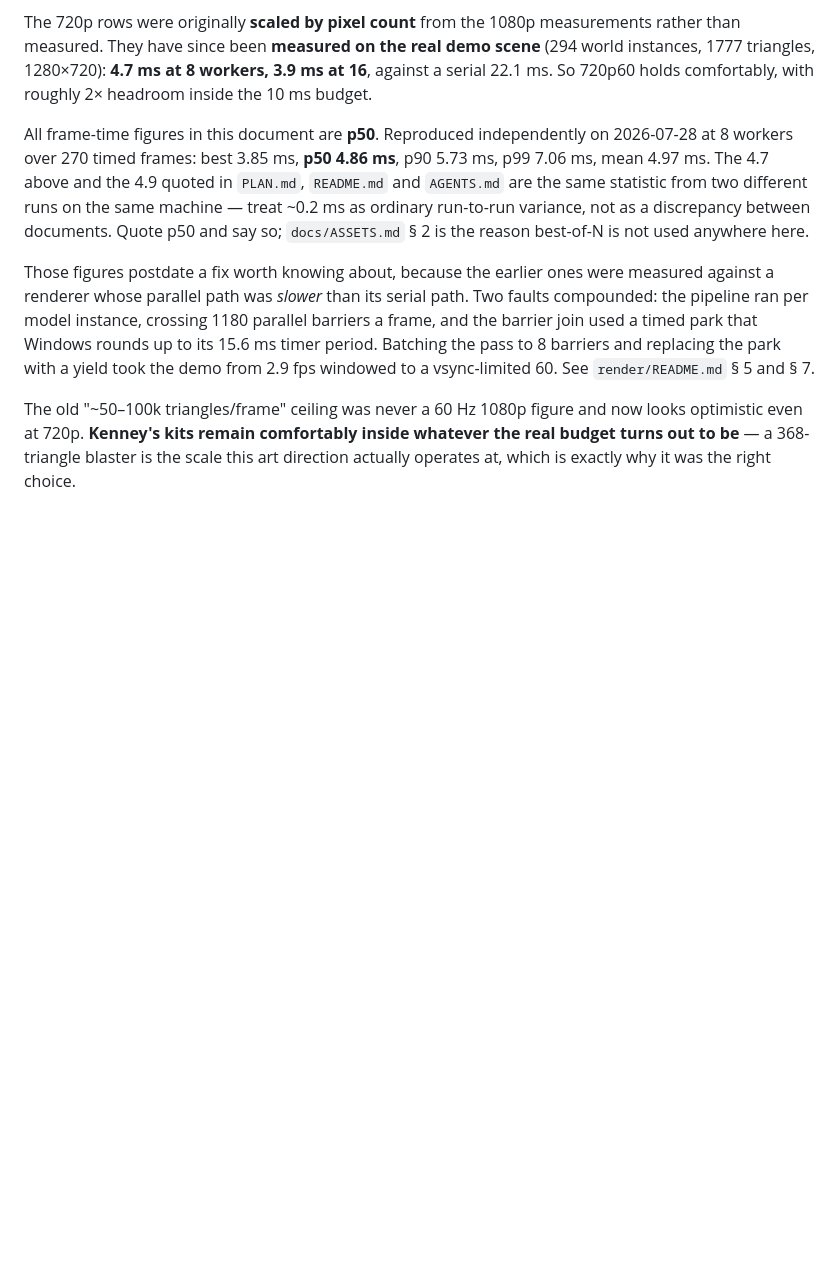
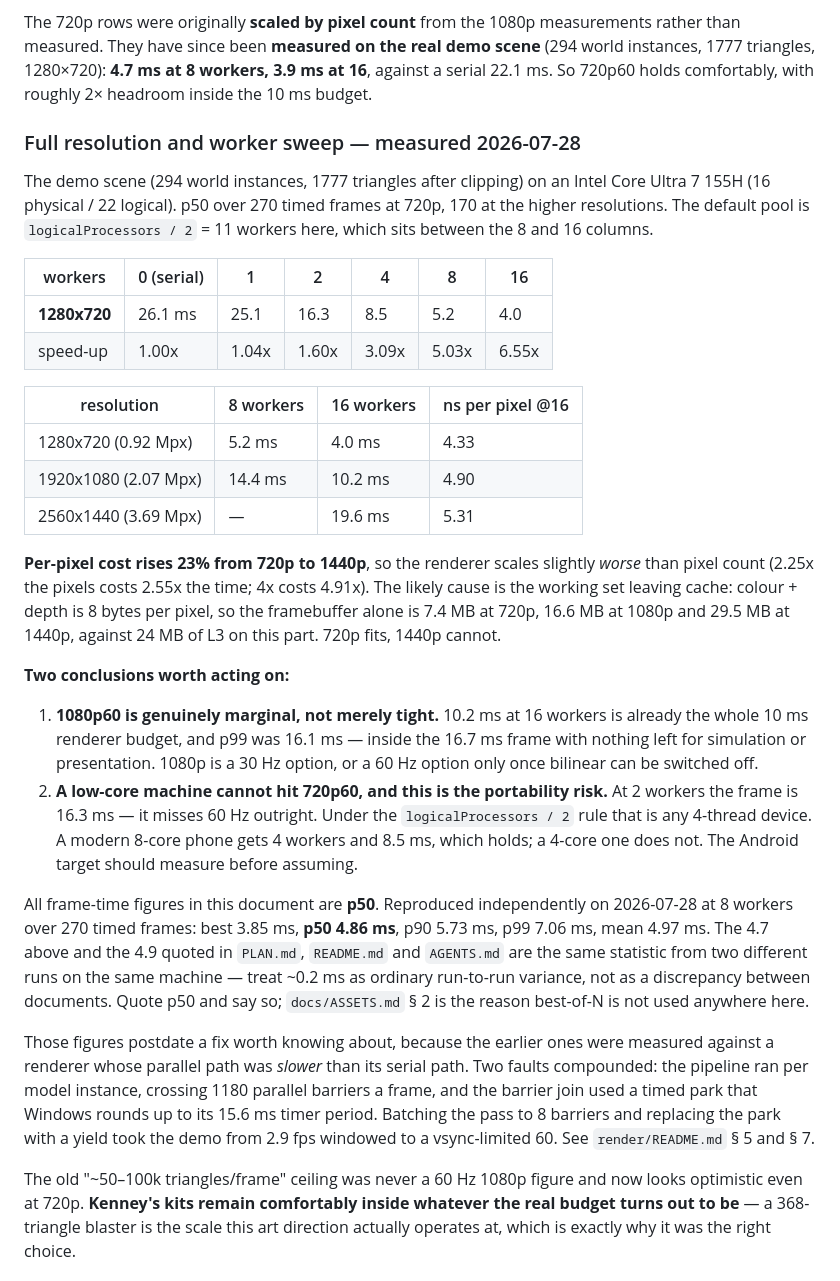
Before and after one commit to nicholashutter/OpenFPS, a Markdown page: docs/ASSETS.md, the part around the change. Drawn GitHub-style; blank space fills up the shorter version.

Commit message:
Measure the full resolution and worker sweep, and record two limits
720p and the 8/16-worker figures were already measured. 1080p full-frame and
1440p never were, and both change a conclusion.

Measured on the demo scene (294 instances, 1777 triangles), Core Ultra 7 155H,
p50 over 270 frames at 720p and 170 above it:

  720p   26.1 serial / 16.3 at 2 / 8.5 at 4 / 5.2 at 8 / 4.0 at 16 workers
  1080p  14.4 at 8 / 10.2 at 16
  1440p  19.6 at 16

Per-pixel cost rises 23% from 720p to 1440p — 4.33 to 5.31 ns/px at 16 workers —
so the renderer scales slightly worse than pixel count. Colour plus depth is 8
bytes per pixel, making the framebuffer 7.4 MB at 720p, 16.6 at 1080p and 29.5
at 1440p against 24 MB of L3. 720p fits in cache; 1440p cannot.

1080p60 is marginal rather than tight: 10.2 ms at 16 workers is the entire 10 ms
renderer budget with nothing left for simulation or presentation, and p99 was
16.1 ms against a 16.7 ms frame. It is a 30 Hz option, or a 60 Hz one only once
bilinear can be disabled — which is the open Phase 5 polish item.

The portability limit matters more, and it is new: at 2 workers 720p is 16.3 ms
and misses 60 Hz outright. Under the logicalProcessors/2 rule that is any
4-thread device. An 8-core phone gets 4 workers and 8.5 ms and holds; a 4-core
one does not. Measure on Android rather than assuming the desktop result carries.

Co-Authored-By: Claude Opus 5 <noreply@anthropic.com>

```diff
--- a/docs/ASSETS.md
+++ b/docs/ASSETS.md
@@ -110,6 +110,42 @@ measurements rather than measured. They have since been **measured on the real
 demo scene** (294 world instances, 1777 triangles, 1280×720): **4.7 ms at 8
 workers, 3.9 ms at 16**, against a serial 22.1 ms. So 720p60 holds comfortably,
 with roughly 2× headroom inside the 10 ms budget.
+
+### Full resolution and worker sweep — measured 2026-07-28
+
+The demo scene (294 world instances, 1777 triangles after clipping) on an Intel
+Core Ultra 7 155H (16 physical / 22 logical). p50 over 270 timed frames at 720p,
+170 at the higher resolutions. The default pool is `logicalProcessors / 2` = 11
+workers here, which sits between the 8 and 16 columns.
+
+| workers | 0 (serial) | 1 | 2 | 4 | 8 | 16 |
+|---|---|---|---|---|---|---|
+| **1280x720** | 26.1 ms | 25.1 | 16.3 | 8.5 | 5.2 | 4.0 |
+| speed-up | 1.00x | 1.04x | 1.60x | 3.09x | 5.03x | 6.55x |
+
+| resolution | 8 workers | 16 workers | ns per pixel @16 |
+|---|---|---|---|
+| 1280x720 (0.92 Mpx) | 5.2 ms | 4.0 ms | 4.33 |
+| 1920x1080 (2.07 Mpx) | 14.4 ms | 10.2 ms | 4.90 |
+| 2560x1440 (3.69 Mpx) | — | 19.6 ms | 5.31 |
+
+**Per-pixel cost rises 23% from 720p to 1440p**, so the renderer scales slightly
+*worse* than pixel count (2.25x the pixels costs 2.55x the time; 4x costs 4.91x).
+The likely cause is the working set leaving cache: colour + depth is 8 bytes per
+pixel, so the framebuffer alone is 7.4 MB at 720p, 16.6 MB at 1080p and 29.5 MB
+at 1440p, against 24 MB of L3 on this part. 720p fits, 1440p cannot.
+
+**Two conclusions worth acting on:**
+
+1. **1080p60 is genuinely marginal, not merely tight.** 10.2 ms at 16 workers is
+   already the whole 10 ms renderer budget, and p99 was 16.1 ms — inside the
+   16.7 ms frame with nothing left for simulation or presentation. 1080p is a
+   30 Hz option, or a 60 Hz option only once bilinear can be switched off.
+2. **A low-core machine cannot hit 720p60, and this is the portability risk.**
+   At 2 workers the frame is 16.3 ms — it misses 60 Hz outright. Under the
+   `logicalProcessors / 2` rule that is any 4-thread device. A modern 8-core
+   phone gets 4 workers and 8.5 ms, which holds; a 4-core one does not. The
+   Android target should measure before assuming.
 
 All frame-time figures in this document are **p50**. Reproduced independently on
 2026-07-28 at 8 workers over 270 timed frames: best 3.85 ms, **p50 4.86 ms**,
```
